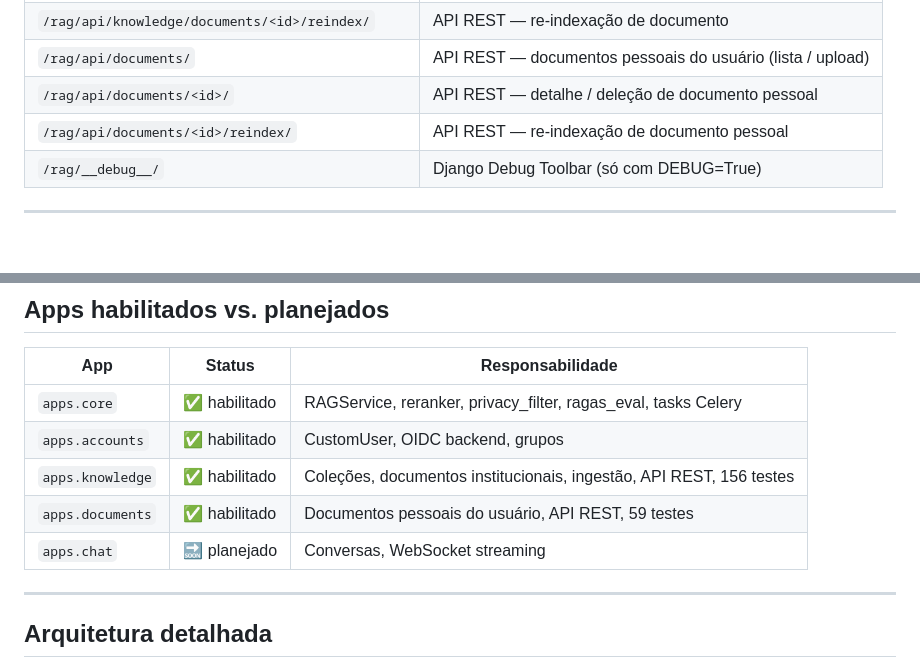
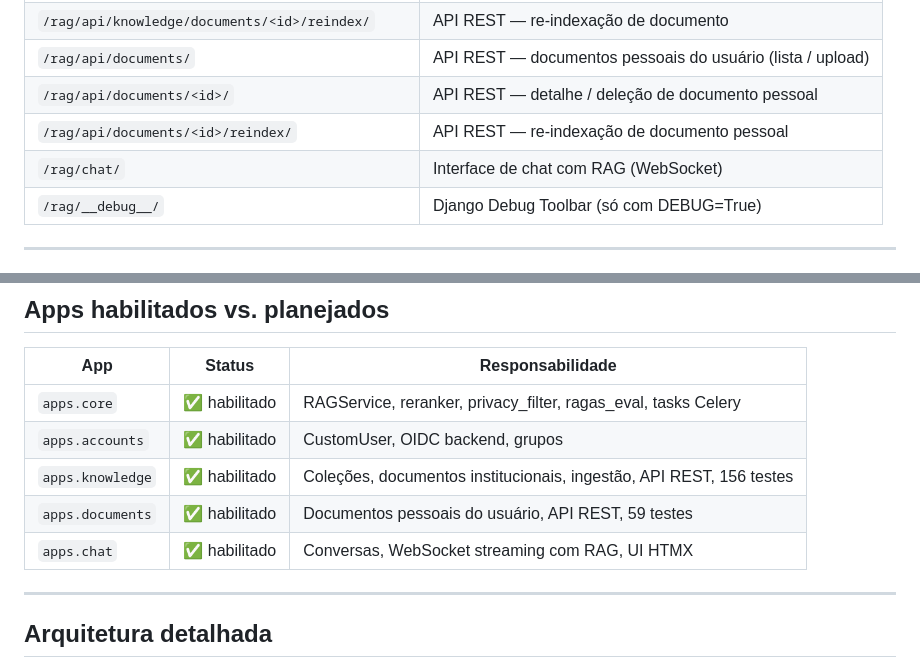
Before and after one commit to wmfinamore/django_rag, a Markdown page: README.md, 2 parts joined by grey strips. GitHub-like rendering; blank space fills up the shorter version.

```diff
--- a/README.md
+++ b/README.md
@@ -198,6 +202,7 @@ O Celery é necessário para indexação assíncrona de documentos (tasks `index
 | `/rag/api/documents/` | API REST — documentos pessoais do usuário (lista / upload) |
 | `/rag/api/documents/<id>/` | API REST — detalhe / deleção de documento pessoal |
 | `/rag/api/documents/<id>/reindex/` | API REST — re-indexação de documento pessoal |
+| `/rag/chat/` | Interface de chat com RAG (WebSocket) |
 | `/rag/__debug__/` | Django Debug Toolbar (só com DEBUG=True) |
 
 ---
@@ -359,7 +366,7 @@ Variáveis que mais frequentemente precisam ser ajustadas:
 | `apps.accounts` | ✅ habilitado | CustomUser, OIDC backend, grupos |
 | `apps.knowledge` | ✅ habilitado | Coleções, documentos institucionais, ingestão, API REST, 156 testes |
 | `apps.documents` | ✅ habilitado | Documentos pessoais do usuário, API REST, 59 testes |
-| `apps.chat` | 🔜 planejado | Conversas, WebSocket streaming |
+| `apps.chat` | ✅ habilitado | Conversas, WebSocket streaming com RAG, UI HTMX |
 
 ---
 
```
Also changed, not shown: other parts of README.md (+10 -4 lines).
